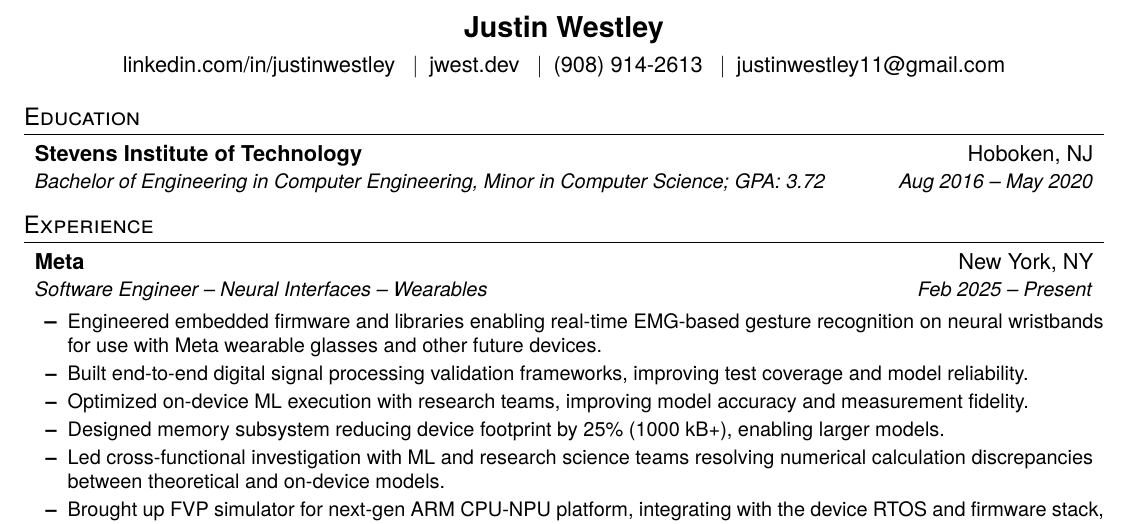
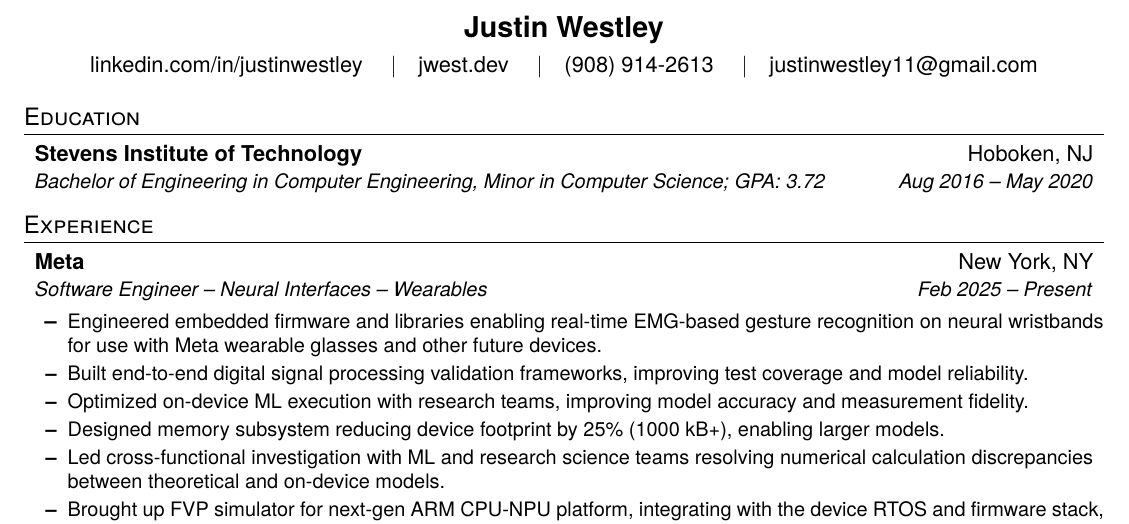
Before and after one commit to jwestfromtheeast/resume, a LaTeX CV (resume.tex): part of the page, cut so that both start at the same text. Compiled offline with pdfLaTeX.

Commit message:
Fix header spacing to be equidistant between contact items
Co-Authored-By: Claude Opus 4.6 (1M context) <noreply@anthropic.com>

```diff
--- a/resume.tex
+++ b/resume.tex
@@ -51,9 +51,9 @@
 %----------HEADING-----------------
 \begin{center}
   {\Large \textbf{Justin Westley}} \\[4pt]
-  \href{https://www.linkedin.com/in/justinwestley/}{linkedin.com/in/justinwestley} \enspace$|$\enspace
-  \href{https://jwest.dev}{jwest.dev} \enspace$|$\enspace
-  (908) 914-2613 \enspace$|$\enspace
+  \href{https://www.linkedin.com/in/justinwestley/}{linkedin.com/in/justinwestley} \quad$|$\quad
+  \href{https://jwest.dev}{jwest.dev} \quad$|$\quad
+  (908) 914-2613 \quad$|$\quad
   justinwestley11@gmail.com
 \end{center}
 
```
Also changed, not shown: resume.pdf.
